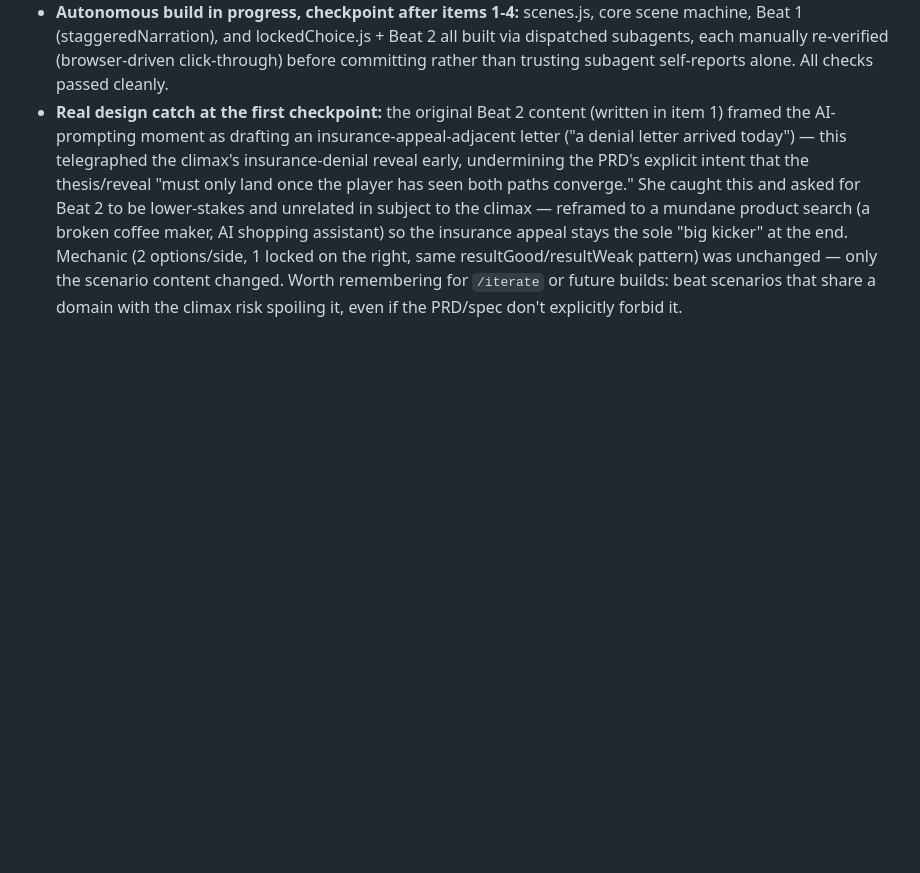
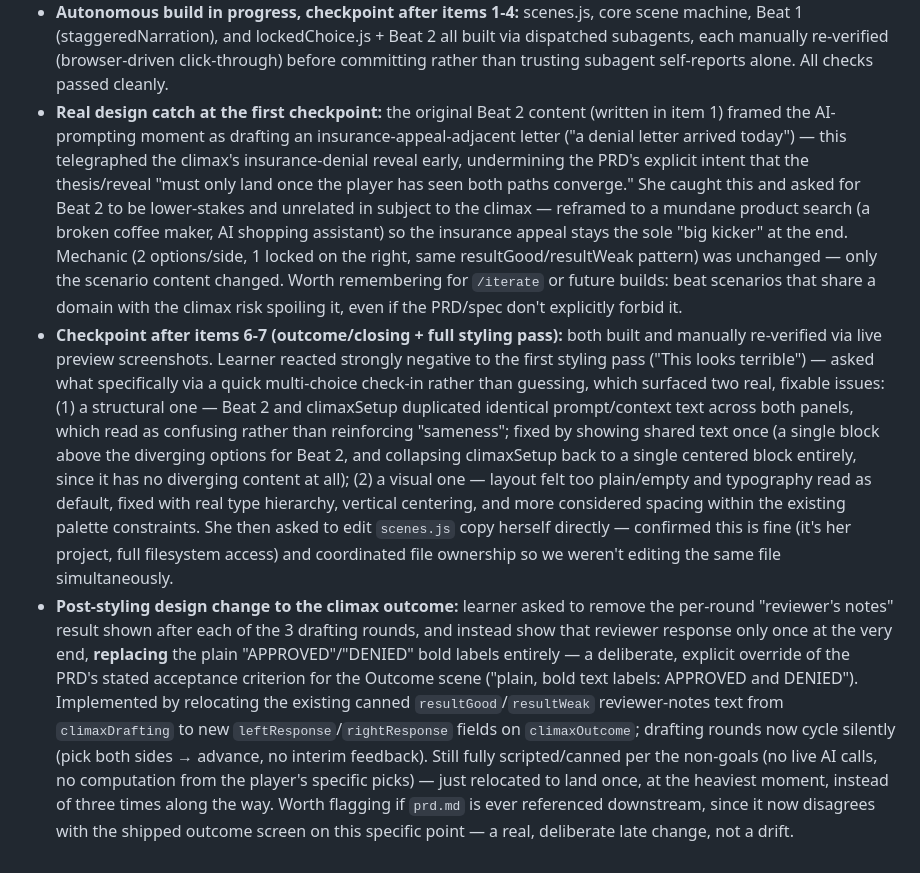
Before and after one commit to delila-cruz/same-person-two-classrooms, a Markdown page: process-notes.md, the part around the change. Drawn GitHub-style; blank space fills up the shorter version.

Commit message:
Log styling checkpoint and outcome redesign in process-notes

```diff
--- a/process-notes.md
+++ b/process-notes.md
@@ -49,3 +49,5 @@
 ## /build
 - **Autonomous build in progress, checkpoint after items 1-4:** scenes.js, core scene machine, Beat 1 (staggeredNarration), and lockedChoice.js + Beat 2 all built via dispatched subagents, each manually re-verified (browser-driven click-through) before committing rather than trusting subagent self-reports alone. All checks passed cleanly.
 - **Real design catch at the first checkpoint:** the original Beat 2 content (written in item 1) framed the AI-prompting moment as drafting an insurance-appeal-adjacent letter ("a denial letter arrived today") — this telegraphed the climax's insurance-denial reveal early, undermining the PRD's explicit intent that the thesis/reveal "must only land once the player has seen both paths converge." She caught this and asked for Beat 2 to be lower-stakes and unrelated in subject to the climax — reframed to a mundane product search (a broken coffee maker, AI shopping assistant) so the insurance appeal stays the sole "big kicker" at the end. Mechanic (2 options/side, 1 locked on the right, same resultGood/resultWeak pattern) was unchanged — only the scenario content changed. Worth remembering for `/iterate` or future builds: beat scenarios that share a domain with the climax risk spoiling it, even if the PRD/spec don't explicitly forbid it.
+- **Checkpoint after items 6-7 (outcome/closing + full styling pass):** both built and manually re-verified via live preview screenshots. Learner reacted strongly negative to the first styling pass ("This looks terrible") — asked what specifically via a quick multi-choice check-in rather than guessing, which surfaced two real, fixable issues: (1) a structural one — Beat 2 and climaxSetup duplicated identical prompt/context text across both panels, which read as confusing rather than reinforcing "sameness"; fixed by showing shared text once (a single block above the diverging options for Beat 2, and collapsing climaxSetup back to a single centered block entirely, since it has no diverging content at all); (2) a visual one — layout felt too plain/empty and typography read as default, fixed with real type hierarchy, vertical centering, and more considered spacing within the existing palette constraints. She then asked to edit `scenes.js` copy herself directly — confirmed this is fine (it's her project, full filesystem access) and coordinated file ownership so we weren't editing the same file simultaneously.
+- **Post-styling design change to the climax outcome:** learner asked to remove the per-round "reviewer's notes" result shown after each of the 3 drafting rounds, and instead show that reviewer response only once at the very end, **replacing** the plain "APPROVED"/"DENIED" bold labels entirely — a deliberate, explicit override of the PRD's stated acceptance criterion for the Outcome scene ("plain, bold text labels: APPROVED and DENIED"). Implemented by relocating the existing canned `resultGood`/`resultWeak` reviewer-notes text from `climaxDrafting` to new `leftResponse`/`rightResponse` fields on `climaxOutcome`; drafting rounds now cycle silently (pick both sides → advance, no interim feedback). Still fully scripted/canned per the non-goals (no live AI calls, no computation from the player's specific picks) — just relocated to land once, at the heaviest moment, instead of three times along the way. Worth flagging if `prd.md` is ever referenced downstream, since it now disagrees with the shipped outcome screen on this specific point — a real, deliberate late change, not a drift.
```
